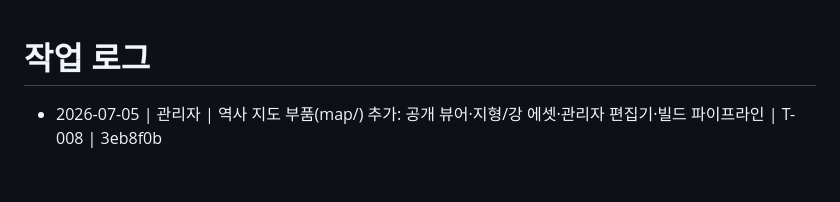
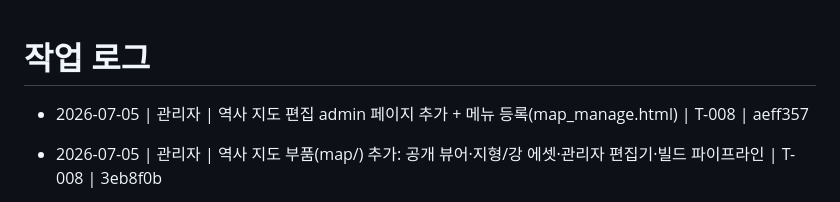
Before and after one commit to madonaka/cheese-blog-parts, a Markdown page: worklog.md, the part around the change. Rendered like a GitHub page; blank space fills up the shorter version.

Commit message:
docs(worklog): T-008 admin 지도 편집 페이지 기록
Co-Authored-By: Claude Opus 4.8 <noreply@anthropic.com>

```diff
--- a/worklog.md
+++ b/worklog.md
@@ -1,5 +1,6 @@
 # 작업 로그
 
+- 2026-07-05 | 관리자 | 역사 지도 편집 admin 페이지 추가 + 메뉴 등록(map_manage.html) | T-008 | aeff357
 - 2026-07-05 | 관리자 | 역사 지도 부품(map/) 추가: 공개 뷰어·지형/강 에셋·관리자 편집기·빌드 파이프라인 | T-008 | 3eb8f0b
 - 2026-07-04 | 관리자 | learn_series 이미지 미리보기 로드 시 markDirty 오탐 수정(silent 인자) | T-007 | 5a5ec2f
 - 2026-07-04 | 관리자 | 회의록 발행: 티켓 목록 안 뜬 원인(API 한도)·manifest 대안 검토 | - | -
```
